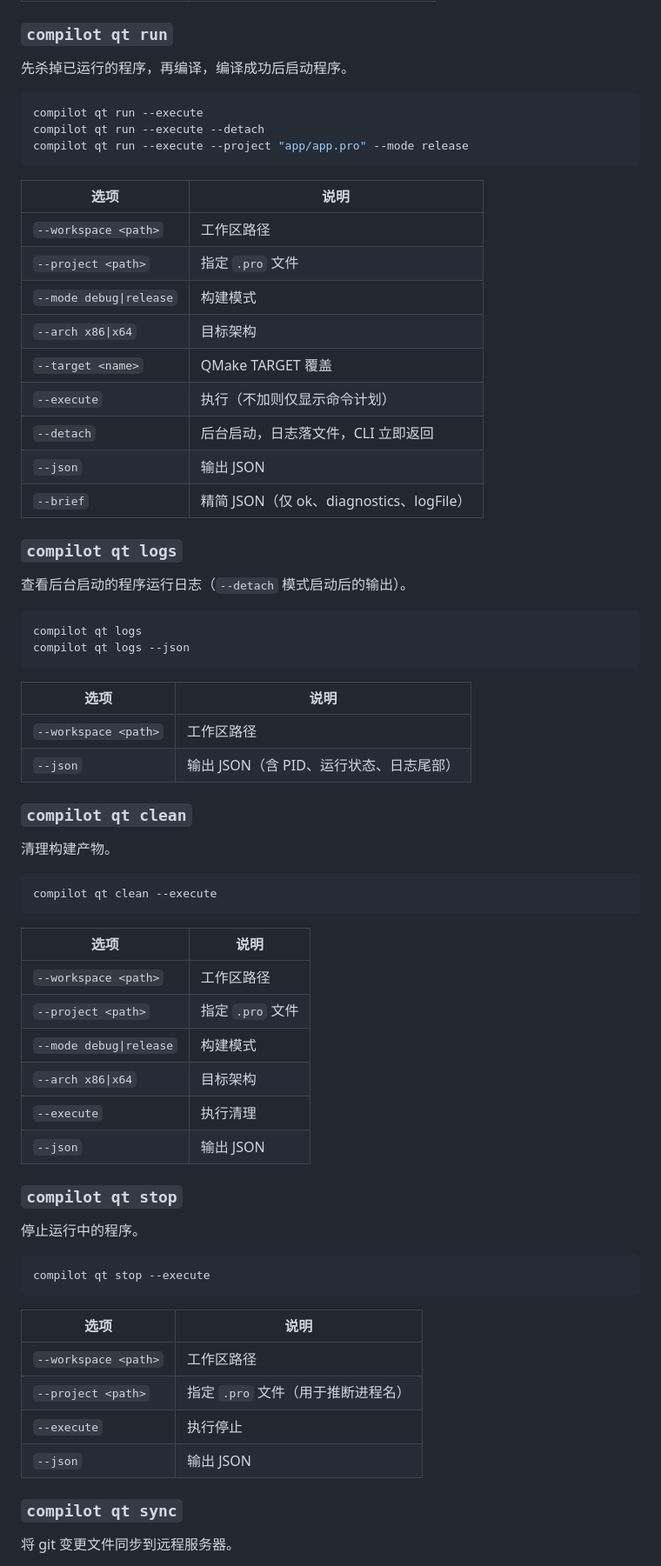
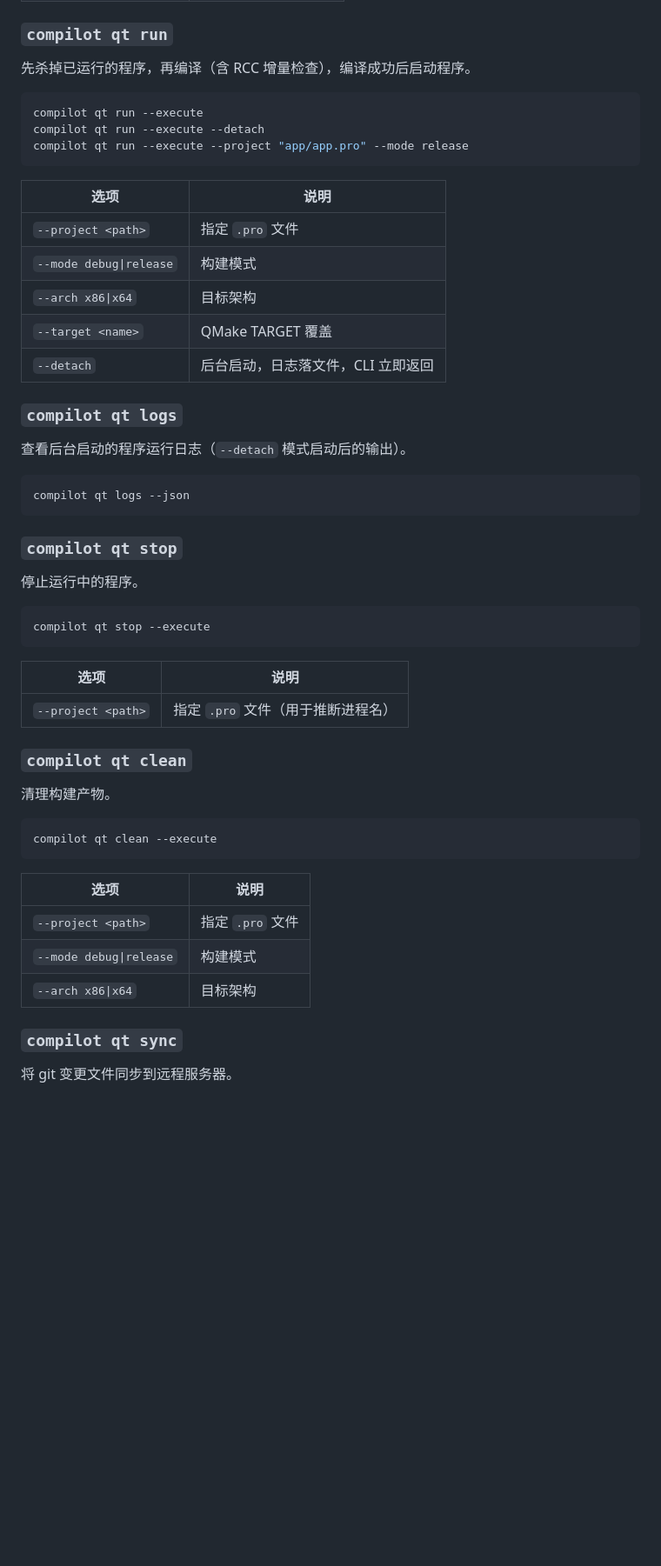
Before and after one commit to jxiaow/Forja, a Markdown page: docs/README-cli.md, the part around one of its changes. Shown at 87% size. Drawn GitHub-style; blank space fills up the shorter version.

````diff
--- a/docs/README-cli.md
+++ b/docs/README-cli.md
@@ -104,7 +150,7 @@ compilot qt build --execute --mode release --arch x86
 
 ### `compilot qt run`
 
-先杀掉已运行的程序，再编译，编译成功后启动程序。
+先杀掉已运行的程序，再编译（含 RCC 增量检查），编译成功后启动程序。
 
 ```bash
 compilot qt run --execute
@@ -114,29 +160,31 @@ compilot qt run --execute --project "app/app.pro" --mode release
 
 | 选项 | 说明 |
 |------|------|
-| `--workspace <path>` | 工作区路径 |
 | `--project <path>` | 指定 `.pro` 文件 |
 | `--mode debug\|release` | 构建模式 |
 | `--arch x86\|x64` | 目标架构 |
 | `--target <name>` | QMake TARGET 覆盖 |
-| `--execute` | 执行（不加则仅显示命令计划） |
 | `--detach` | 后台启动，日志落文件，CLI 立即返回 |
-| `--json` | 输出 JSON |
-| `--brief` | 精简 JSON（仅 ok、diagnostics、logFile） |
 
 ### `compilot qt logs`
 
 查看后台启动的程序运行日志（`--detach` 模式启动后的输出）。
 
 ```bash
-compilot qt logs
 compilot qt logs --json
+```
+
+### `compilot qt stop`
+
+停止运行中的程序。
+
+```bash
+compilot qt stop --execute
 ```
 
 | 选项 | 说明 |
 |------|------|
-| `--workspace <path>` | 工作区路径 |
-| `--json` | 输出 JSON（含 PID、运行状态、日志尾部） |
+| `--project <path>` | 指定 `.pro` 文件（用于推断进程名） |
 
 ### `compilot qt clean`
 
@@ -148,27 +196,9 @@ compilot qt clean --execute
 
 | 选项 | 说明 |
 |------|------|
-| `--workspace <path>` | 工作区路径 |
 | `--project <path>` | 指定 `.pro` 文件 |
 | `--mode debug\|release` | 构建模式 |
 | `--arch x86\|x64` | 目标架构 |
-| `--execute` | 执行清理 |
-| `--json` | 输出 JSON |
-
-### `compilot qt stop`
-
-停止运行中的程序。
-
-```bash
-compilot qt stop --execute
-```
-
-| 选项 | 说明 |
-|------|------|
-| `--workspace <path>` | 工作区路径 |
-| `--project <path>` | 指定 `.pro` 文件（用于推断进程名） |
-| `--execute` | 执行停止 |
-| `--json` | 输出 JSON |
 
 ### `compilot qt sync`
 
````
Also changed, not shown: other parts of docs/README-cli.md (+86 -63 lines).
